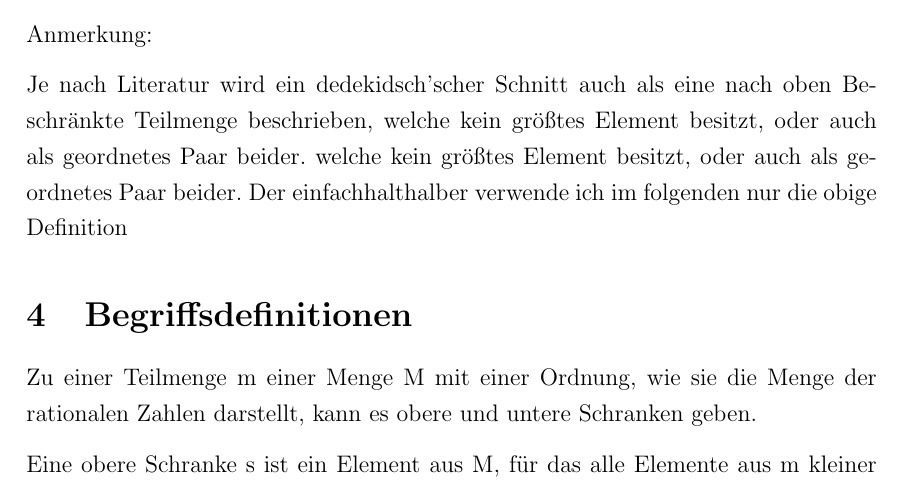
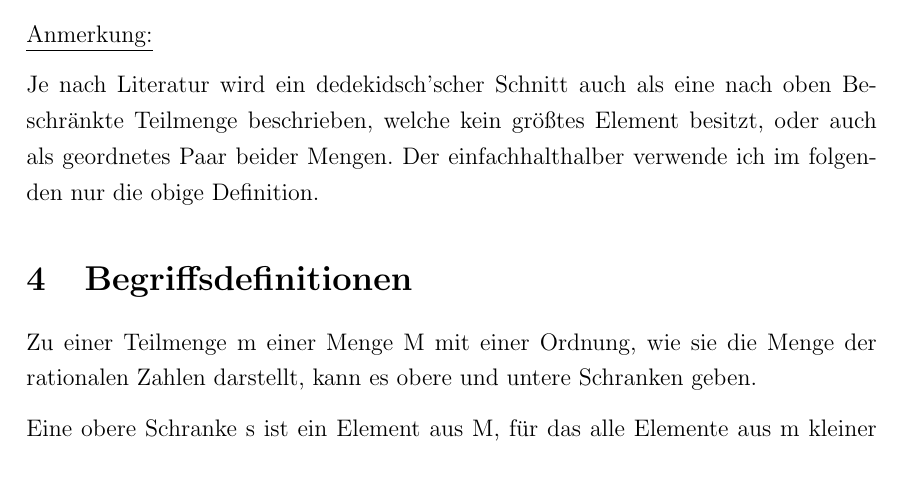
Before and after one commit to uuk0/WSeminarArbeit, a LaTeX document (arbeit_version_2.tex): part of page 4 of 17, cut so that both start at the same text. Compiled offline with pdfLaTeX.

Commit message:
Literaturunterschiede

```diff
--- a/arbeit_version_2.tex
+++ b/arbeit_version_2.tex
@@ -147,12 +147,11 @@
     Wir definieren nun die Menge $\mathbb{R}$ als die Menge aller dedekind'schen Schnitten, also der Menge aller
     Elemente der Potenzmenge der rationalen Zahlen, für die obige drei Eingenschaften gelten.
 
-    Anmerkung:
+    \underline{Anmerkung:}
 
     Je nach Literatur wird ein dedekidsch'scher Schnitt auch als eine nach oben Beschränkte Teilmenge beschrieben,
-    welche kein größtes Element besitzt, oder auch als geordnetes Paar beider.
-    welche kein größtes Element besitzt, oder auch als geordnetes Paar beider. Der einfachhalthalber
-    verwende ich im folgenden nur die obige Definition
+    welche kein größtes Element besitzt, oder auch als geordnetes Paar beider Mengen. Der einfachhalthalber
+    verwende ich im folgenden nur die obige Definition.
 
     \section{Begriffsdefinitionen}
 
```
Also changed, not shown: out/arbeit_version_2.pdf.
